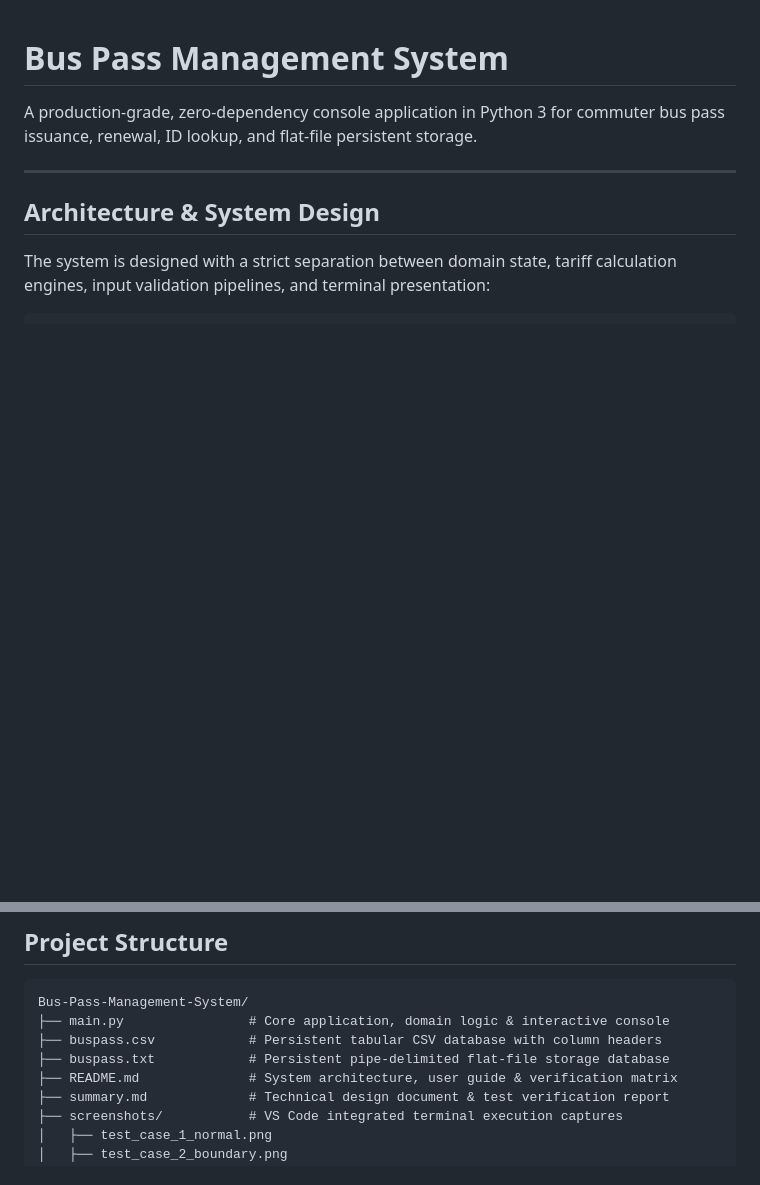
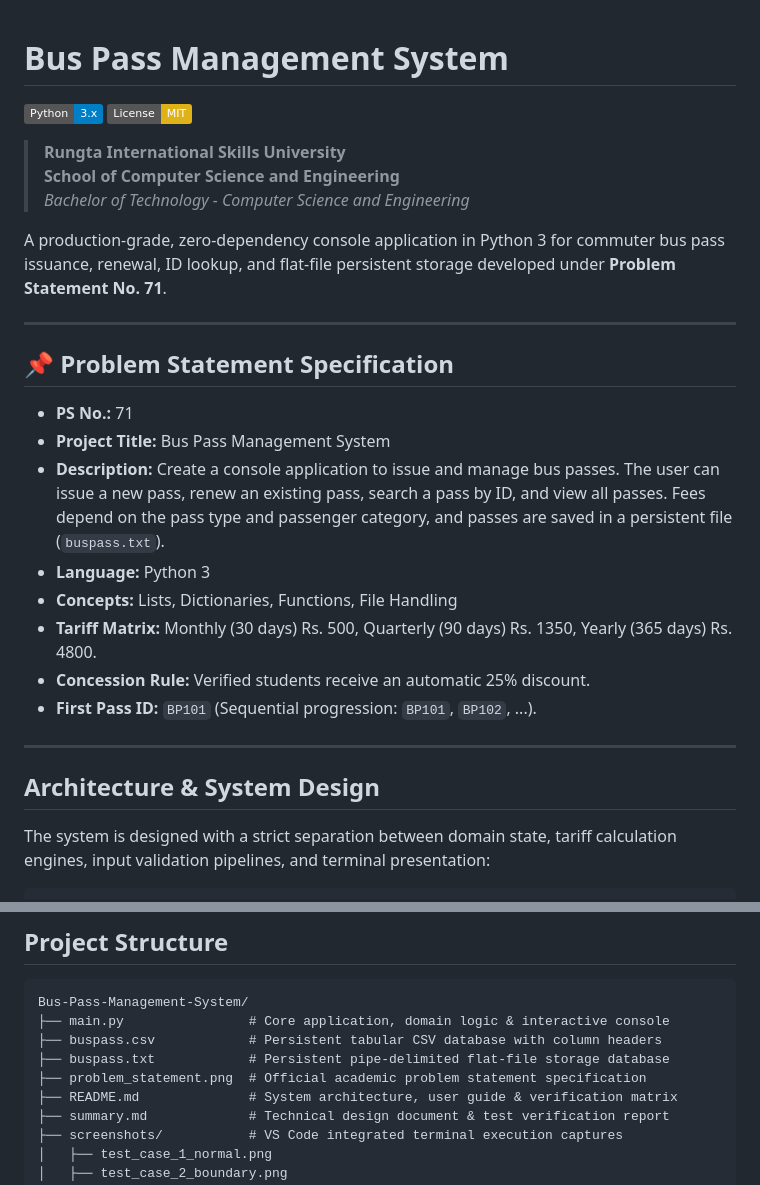
Before and after one commit to AnishKumar-7/Bus-Pass-Management-System, a Markdown page: README.md, 2 parts joined by grey strips. Rendered like a GitHub page; badges without logos; blank space fills up the shorter version.

Commit message:
docs: add official problem statement specification sheet and update architectural documentation

```diff
--- a/README.md
+++ b/README.md
@@ -1,6 +1,26 @@
 # Bus Pass Management System
 
-A production-grade, zero-dependency console application in Python 3 for commuter bus pass issuance, renewal, ID lookup, and flat-file persistent storage.
+[![Python 3](https://img.shields.io/badge/Python-3.x-blue.svg)](https://www.python.org/)
+[![License: MIT](https://img.shields.io/badge/License-MIT-yellow.svg)](https://opensource.org/licenses/MIT)
+
+> **Rungta International Skills University**
+> **School of Computer Science and Engineering**
+> *Bachelor of Technology - Computer Science and Engineering*
+
+A production-grade, zero-dependency console application in Python 3 for commuter bus pass issuance, renewal, ID lookup, and flat-file persistent storage developed under **Problem Statement No. 71**.
+
+---
+
+## 📌 Problem Statement Specification
+
+- **PS No.:** 71
+- **Project Title:** Bus Pass Management System
+- **Description:** Create a console application to issue and manage bus passes. The user can issue a new pass, renew an existing pass, search a pass by ID, and view all passes. Fees depend on the pass type and passenger category, and passes are saved in a persistent file (`buspass.txt`).
+- **Language:** Python 3
+- **Concepts:** Lists, Dictionaries, Functions, File Handling
+- **Tariff Matrix:** Monthly (30 days) Rs. 500, Quarterly (90 days) Rs. 1350, Yearly (365 days) Rs. 4800.
+- **Concession Rule:** Verified students receive an automatic 25% discount.
+- **First Pass ID:** `BP101` (Sequential progression: `BP101`, `BP102`, ...).
 
 ---
 
@@ -62,6 +82,7 @@ Bus-Pass-Management-System/
 ├── main.py                # Core application, domain logic & interactive console
 ├── buspass.csv            # Persistent tabular CSV database with column headers
 ├── buspass.txt            # Persistent pipe-delimited flat-file storage database
+├── problem_statement.png  # Official academic problem statement specification
 ├── README.md              # System architecture, user guide & verification matrix
 ├── summary.md             # Technical design document & test verification report
 ├── screenshots/           # VS Code integrated terminal execution captures
```
Also changed, not shown: summary.md (+7 -2 lines), problem_statement.png (added).
